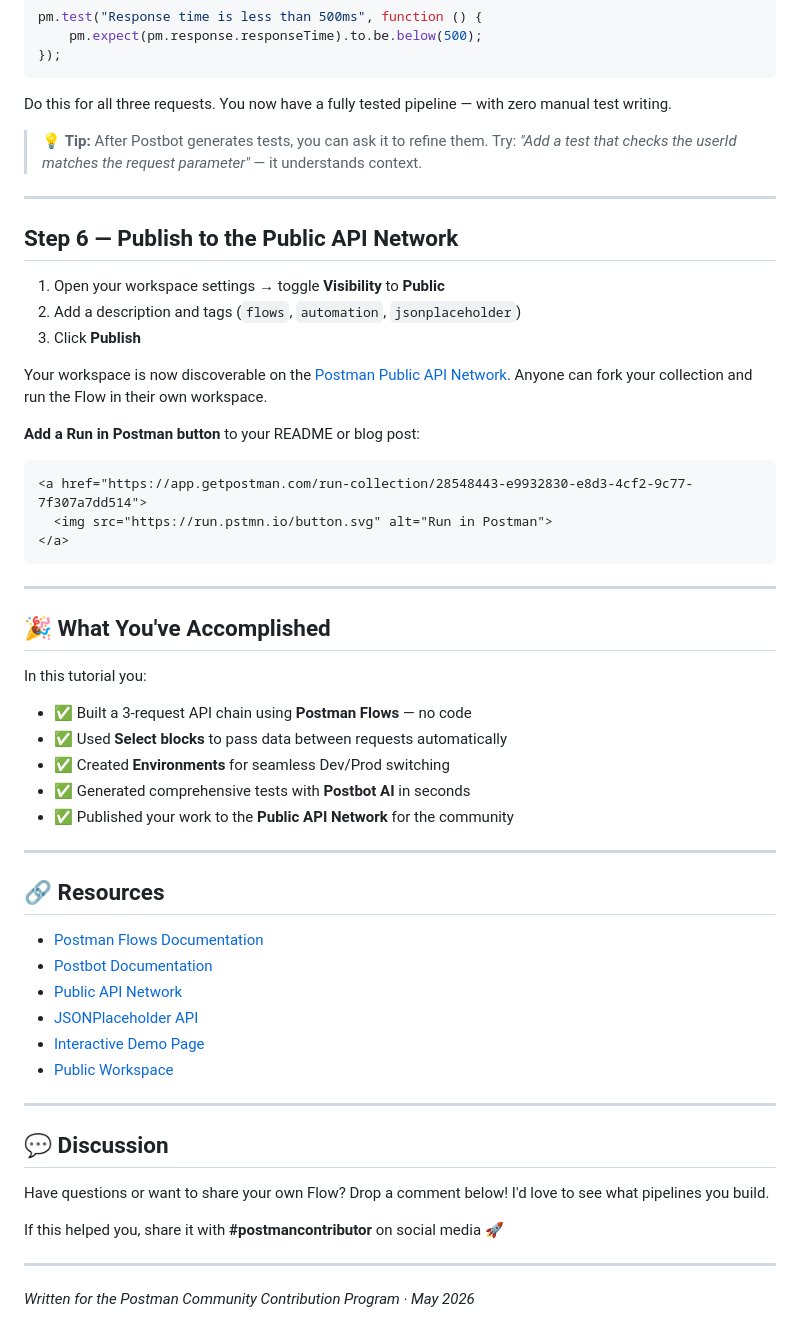
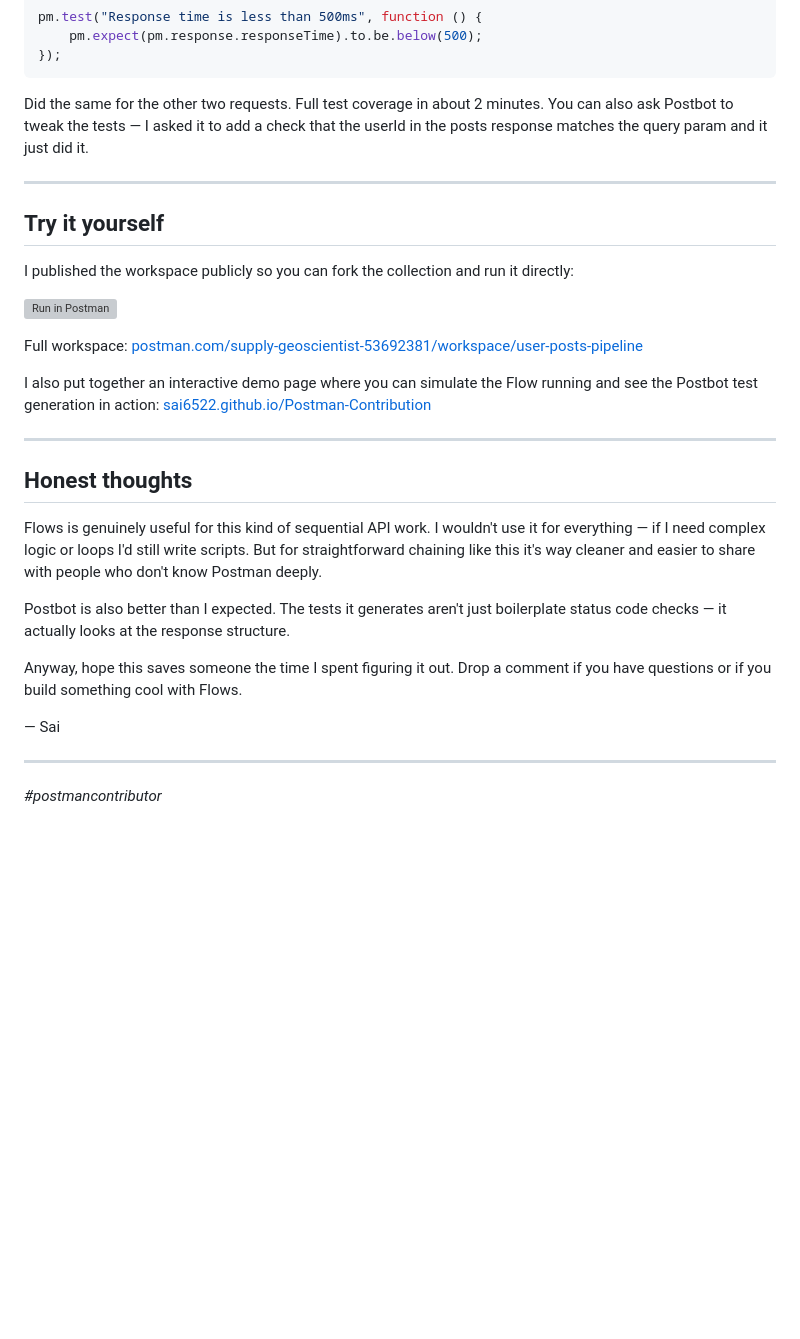
Before and after one commit to Sai6522/Postman-Contribution, a Markdown page: BLOG_POST.md, the part around one of its changes. Drawn GitHub-style; blank space fills up the shorter version; grey boxes are pictures that could not be loaded.

````diff
--- a/BLOG_POST.md
+++ b/BLOG_POST.md
@@ -149,59 +122,32 @@ pm.test("Response time is less than 500ms", function () {
 });
 ```
 
-Do this for all three requests. You now have a fully tested pipeline — with zero manual test writing.
-
-> 💡 **Tip:** After Postbot generates tests, you can ask it to refine them. Try: *"Add a test that checks the userId matches the request parameter"* — it understands context.
+Did the same for the other two requests. Full test coverage in about 2 minutes. You can also ask Postbot to tweak the tests — I asked it to add a check that the userId in the posts response matches the query param and it just did it.
 
 ---
 
-## Step 6 — Publish to the Public API Network
+## Try it yourself
 
-1. Open your workspace settings → toggle **Visibility** to **Public**
-2. Add a description and tags (`flows`, `automation`, `jsonplaceholder`)
-3. Click **Publish**
+I published the workspace publicly so you can fork the collection and run it directly:
 
-Your workspace is now discoverable on the [Postman Public API Network](https://www.postman.com/explore). Anyone can fork your collection and run the Flow in their own workspace.
+[![Run in Postman](https://run.pstmn.io/button.svg)](https://app.getpostman.com/run-collection/28548443-e9932830-e8d3-4cf2-9c77-7f307a7dd514)
 
-**Add a Run in Postman button** to your README or blog post:
+Full workspace: [postman.com/supply-geoscientist-53692381/workspace/user-posts-pipeline](https://www.postman.com/supply-geoscientist-53692381/workspace/user-posts-pipeline)
 
-```html
-<a href="https://app.getpostman.com/run-collection/28548443-e9932830-e8d3-4cf2-9c77-7f307a7dd514">
-  <img src="https://run.pstmn.io/button.svg" alt="Run in Postman">
-</a>
-```
+I also put together an interactive demo page where you can simulate the Flow running and see the Postbot test generation in action: [sai6522.github.io/Postman-Contribution](https://sai6522.github.io/Postman-Contribution/)
 
 ---
 
-## 🎉 What You've Accomplished
+## Honest thoughts
 
-In this tutorial you:
+Flows is genuinely useful for this kind of sequential API work. I wouldn't use it for everything — if I need complex logic or loops I'd still write scripts. But for straightforward chaining like this it's way cleaner and easier to share with people who don't know Postman deeply.
 
-- ✅ Built a 3-request API chain using **Postman Flows** — no code
-- ✅ Used **Select blocks** to pass data between requests automatically
-- ✅ Created **Environments** for seamless Dev/Prod switching
-- ✅ Generated comprehensive tests with **Postbot AI** in seconds
-- ✅ Published your work to the **Public API Network** for the community
+Postbot is also better than I expected. The tests it generates aren't just boilerplate status code checks — it actually looks at the response structure.
+
+Anyway, hope this saves someone the time I spent figuring it out. Drop a comment if you have questions or if you build something cool with Flows.
+
+— Sai
 
 ---
 
-## 🔗 Resources
-
-- [Postman Flows Documentation](https://learning.postman.com/docs/postman-flows/gs/flows-overview/)
-- [Postbot Documentation](https://learning.postman.com/docs/getting-started/basics/about-postbot/)
-- [Public API Network](https://www.postman.com/explore)
-- [JSONPlaceholder API](https://jsonplaceholder.typicode.com)
-- [Interactive Demo Page](https://sai6522.github.io/Postman-Contribution/)
-- [Public Workspace](https://www.postman.com/supply-geoscientist-53692381/workspace/user-posts-pipeline)
-
----
-
-## 💬 Discussion
-
-Have questions or want to share your own Flow? Drop a comment below! I'd love to see what pipelines you build.
-
-If this helped you, share it with **#postmancontributor** on social media 🚀
-
----
-
-*Written for the Postman Community Contribution Program · May 2026*
+*#postmancontributor*
````
Also changed, not shown: other parts of BLOG_POST.md (+39 -66 lines).
